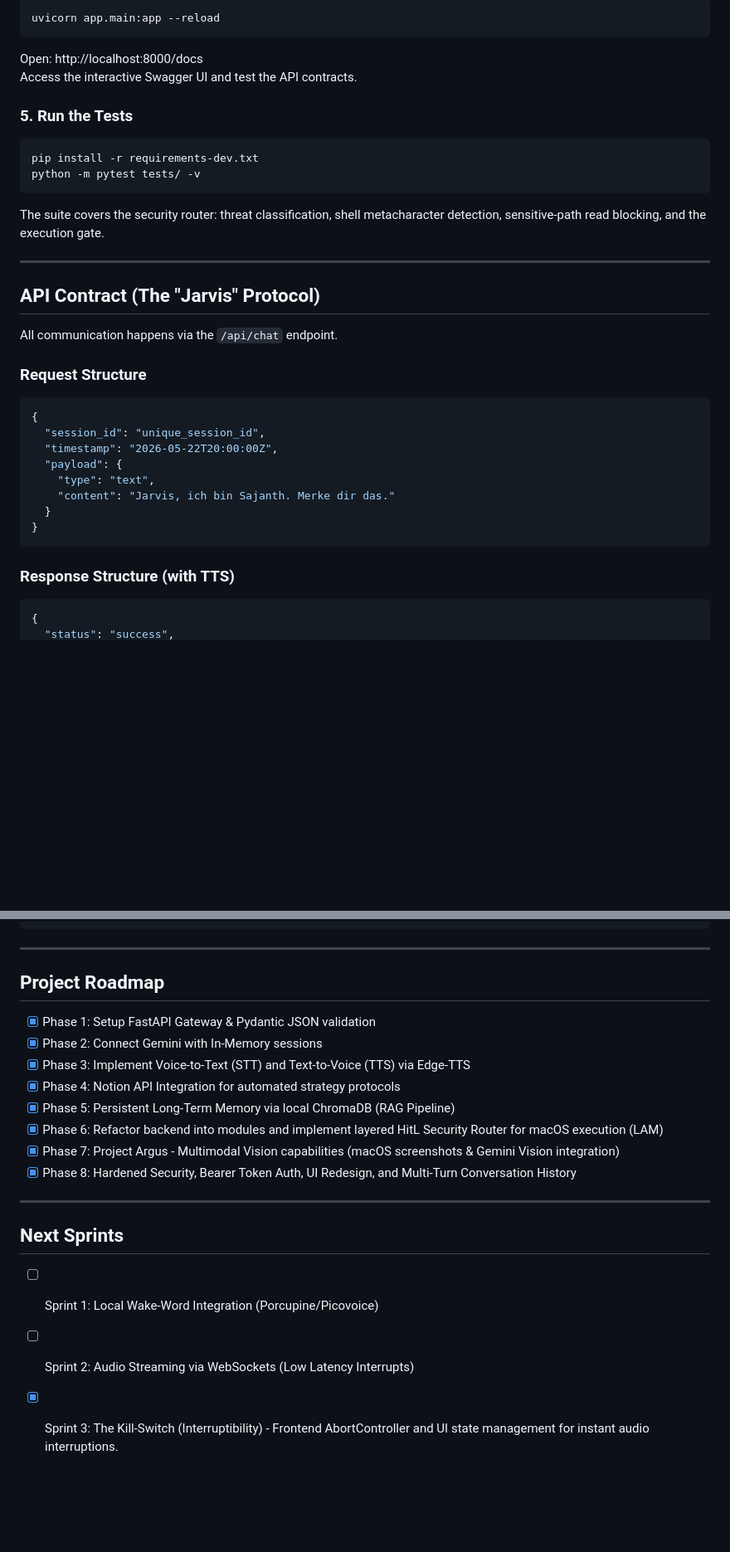
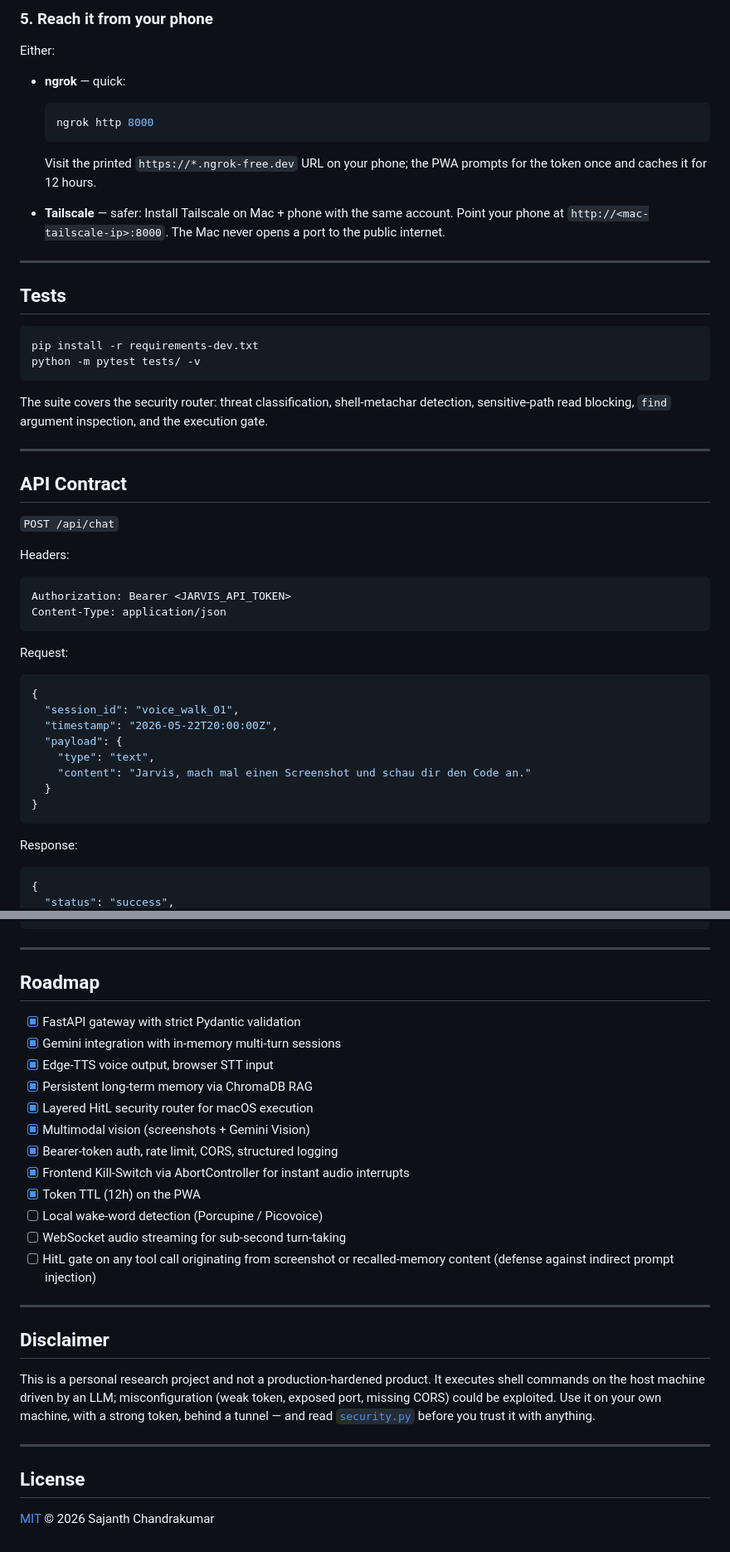
Before and after one commit to SajanthChandrakumar/gassi-jarvis, a Markdown page: README.md, 2 parts joined by grey strips. Shown at 83% size. Rendered like a GitHub page; blank space fills up the shorter version.

````diff
--- a/README.md
+++ b/README.md
@@ -100,43 +136,53 @@ JARVIS_API_TOKEN=your_long_random_secret
 
-```bash
-uvicorn app.main:app --reload
-```
+### 5. Reach it from your phone
 
-Open: http://localhost:8000/docs
-Access the interactive Swagger UI and test the API contracts.
+Either:
 
-### 5. Run the Tests
+- **ngrok** — quick:
+  ```bash
+  ngrok http 8000
+  ```
+  Visit the printed `https://*.ngrok-free.dev` URL on your phone; the PWA prompts for the token once and caches it for 12 hours.
+
+- **Tailscale** — safer:
+  Install Tailscale on Mac + phone with the same account. Point your phone at `http://<mac-tailscale-ip>:8000`. The Mac never opens a port to the public internet.
+
+---
+
+## Tests
 
 ```bash
 pip install -r requirements-dev.txt
 python -m pytest tests/ -v
 ```
 
-The suite covers the security router: threat classification, shell
-metacharacter detection, sensitive-path read blocking, and the
-execution gate.
+The suite covers the security router: threat classification, shell-metachar detection, sensitive-path read blocking, `find` argument inspection, and the execution gate.
 
 ---
 
-## API Contract (The "Jarvis" Protocol)
+## API Contract
 
-All communication happens via the `/api/chat` endpoint.
+`POST /api/chat`
 
-### Request Structure
+Headers:
+```
+Authorization: Bearer <JARVIS_API_TOKEN>
+Content-Type: application/json
+```
 
+Request:
 ```json
 {
-  "session_id": "unique_session_id",
+  "session_id": "voice_walk_01",
   "timestamp": "2026-05-22T20:00:00Z",
   "payload": {
     "type": "text",
-    "content": "Jarvis, ich bin Sajanth. Merke dir das."
+    "content": "Jarvis, mach mal einen Screenshot und schau dir den Code an."
   }
 }
 ```
 
-### Response Structure (with TTS)
-
+Response:
 ```json
 {
   "status": "success",
@@ -148,21 +194,29 @@ All communication happens via the `/api/chat` endpoint.
 
 ---
 
-## Project Roadmap
+## Roadmap
 
-- [x] Phase 1: Setup FastAPI Gateway & Pydantic JSON validation
-- [x] Phase 2: Connect Gemini with In-Memory sessions
-- [x] Phase 3: Implement Voice-to-Text (STT) and Text-to-Voice (TTS) via Edge-TTS
-- [x] Phase 4: Notion API Integration for automated strategy protocols
-- [x] Phase 5: Persistent Long-Term Memory via local ChromaDB (RAG Pipeline)
-- [x] Phase 6: Refactor backend into modules and implement layered HitL Security Router for macOS execution (LAM)
-- [x] Phase 7: Project Argus - Multimodal Vision capabilities (macOS screenshots & Gemini Vision integration)
-- [x] Phase 8: Hardened Security, Bearer Token Auth, UI Redesign, and Multi-Turn Conversation History
+- [x] FastAPI gateway with strict Pydantic validation
+- [x] Gemini integration with in-memory multi-turn sessions
+- [x] Edge-TTS voice output, browser STT input
+- [x] Persistent long-term memory via ChromaDB RAG
+- [x] Layered HitL security router for macOS execution
+- [x] Multimodal vision (screenshots + Gemini Vision)
+- [x] Bearer-token auth, rate limit, CORS, structured logging
+- [x] Frontend Kill-Switch via AbortController for instant audio interrupts
+- [x] Token TTL (12h) on the PWA
+- [ ] Local wake-word detection (Porcupine / Picovoice)
+- [ ] WebSocket audio streaming for sub-second turn-taking
+- [ ] HitL gate on any tool call originating from screenshot or recalled-memory content (defense against indirect prompt injection)
 
 ---
 
-## Next Sprints
+## Disclaimer
 
-- [ ] Sprint 1: Local Wake-Word Integration (Porcupine/Picovoice)
-- [ ] Sprint 2: Audio Streaming via WebSockets (Low Latency Interrupts)
-- [x] Sprint 3: The Kill-Switch (Interruptibility) - Frontend AbortController and UI state management for instant audio interruptions.
+This is a personal research project and not a production-hardened product. It executes shell commands on the host machine driven by an LLM; misconfiguration (weak token, exposed port, missing CORS) could be exploited. Use it on your own machine, with a strong token, behind a tunnel — and read [`security.py`](app/security.py) before you trust it with anything.
+
+---
+
+## License
+
+[MIT](LICENSE) © 2026 Sajanth Chandrakumar
````
Also changed, not shown: other parts of README.md (+97 -61 lines), architecture.md (+25 -11 lines), docs/jarvis-pwa.png (added), 10 other files.
